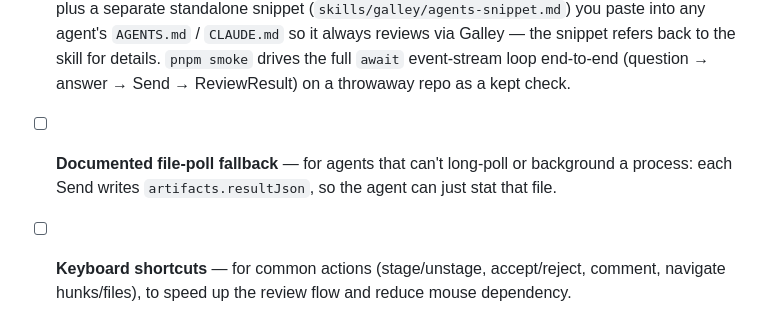
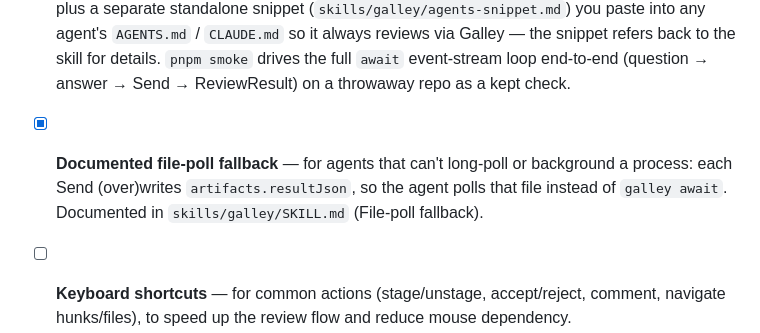
Before and after one commit to ymansurozer/galley, a Markdown page: README.md, the part around the change. Rendered like a GitHub page.

```diff
--- a/README.md
+++ b/README.md
@@ -142,8 +142,9 @@ the guided review, then UI work, then distribution.
       it always reviews via Galley — the snippet refers back to the skill for details. `pnpm
       smoke` drives the full `await` event-stream loop end-to-end (question → answer → Send →
       ReviewResult) on a throwaway repo as a kept check.
-- [ ] **Documented file-poll fallback** — for agents that can't long-poll or background a
-      process: each Send writes `artifacts.resultJson`, so the agent can just stat that file.
+- [x] **Documented file-poll fallback** — for agents that can't long-poll or background a
+      process: each Send (over)writes `artifacts.resultJson`, so the agent polls that file
+      instead of `galley await`. Documented in `skills/galley/SKILL.md` (File-poll fallback).
 - [ ] **Keyboard shortcuts** — for common actions (stage/unstage, accept/reject, comment, navigate
       hunks/files), to speed up the review flow and reduce mouse dependency.
 - [ ] **UI Polish**:
```
Also changed, not shown: skills/galley/SKILL.md (+5 -1 lines).
